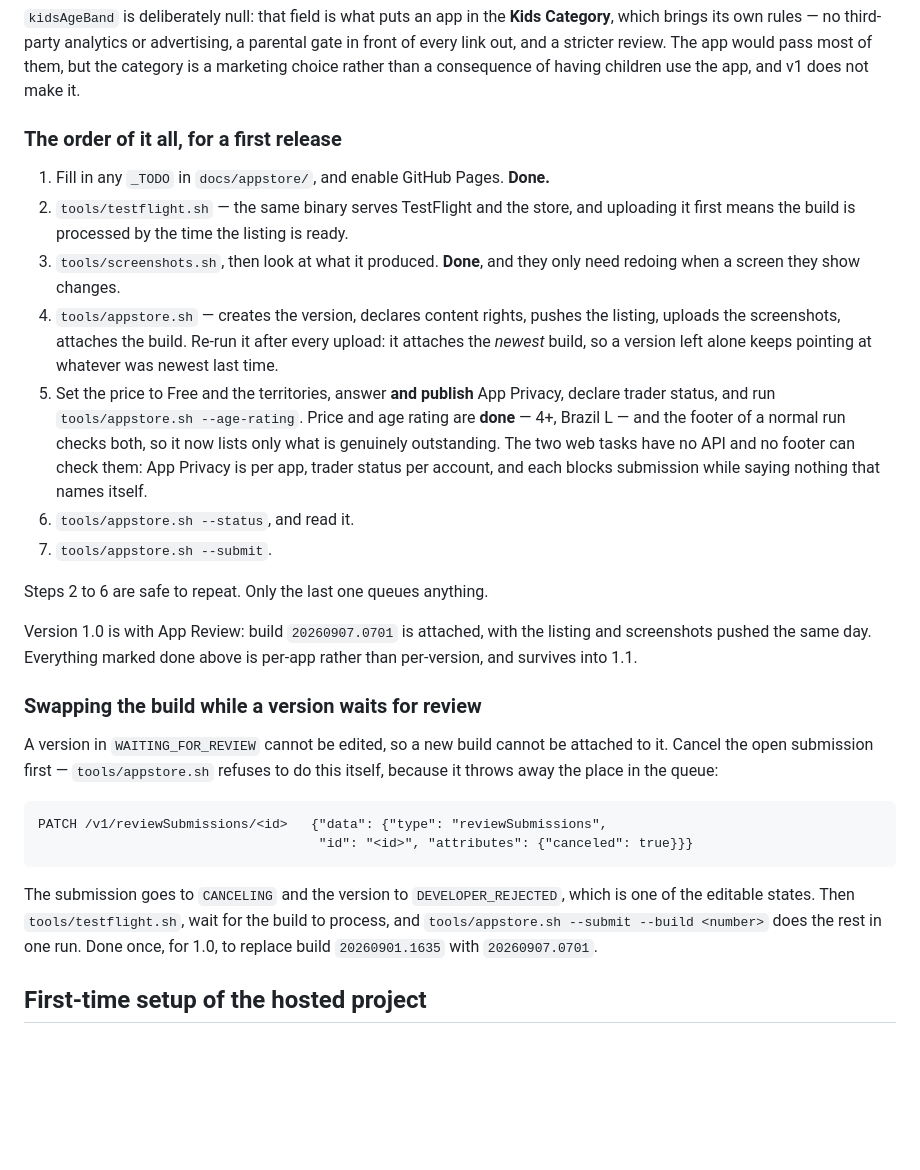
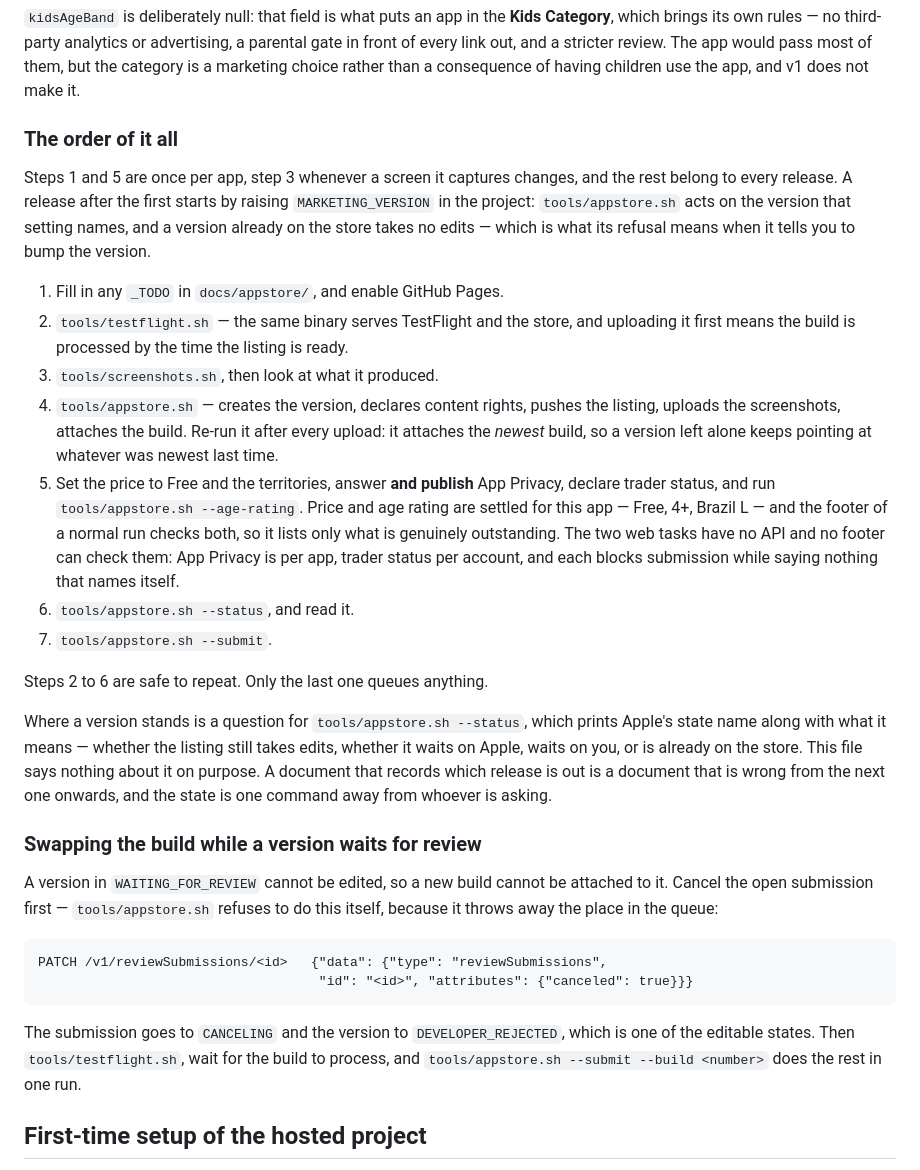
Before and after one commit to arime/chores, a Markdown page: docs/RELEASING.md, the part around the change. Drawn GitHub-style; blank space fills up the shorter version.

Commit message:
Stop keeping a release diary in the releasing doc
Three passages recorded where one particular release stood: which version was with App Review, which build replaced which, and a Done next to every step already taken. All three were true when written and wrong by the next release, and the step list read as a first-release script rather than the procedure it is.

What replaces them is durable: which steps are once per app, which repeat, and that a later release starts by raising MARKETING_VERSION. Where a version actually stands is left to appstore.sh --status, which now says it in words.

```diff
--- a/docs/RELEASING.md
+++ b/docs/RELEASING.md
@@ -479,33 +479,41 @@ a parental gate in front of every link out, and a stricter review. The app would
 pass most of them, but the category is a marketing choice rather than a
 consequence of having children use the app, and v1 does not make it.
 
-### The order of it all, for a first release
+### The order of it all
 
-1. Fill in any `_TODO` in `docs/appstore/`, and enable GitHub Pages. **Done.**
+Steps 1 and 5 are once per app, step 3 whenever a screen it captures changes, and
+the rest belong to every release. A release after the first starts by raising
+`MARKETING_VERSION` in the project: `tools/appstore.sh` acts on the version that
+setting names, and a version already on the store takes no edits — which is what
+its refusal means when it tells you to bump the version.
+
+1. Fill in any `_TODO` in `docs/appstore/`, and enable GitHub Pages.
 2. `tools/testflight.sh` — the same binary serves TestFlight and the store, and
    uploading it first means the build is processed by the time the listing is
    ready.
-3. `tools/screenshots.sh`, then look at what it produced. **Done**, and they only
-   need redoing when a screen they show changes.
+3. `tools/screenshots.sh`, then look at what it produced.
 4. `tools/appstore.sh` — creates the version, declares content rights, pushes the
    listing, uploads the screenshots, attaches the build. Re-run it after every
    upload: it attaches the *newest* build, so a version left alone keeps pointing
    at whatever was newest last time.
 5. Set the price to Free and the territories, answer **and publish** App Privacy,
    declare trader status, and run `tools/appstore.sh --age-rating`. Price and age
-   rating are **done** — 4+, Brazil L — and the footer of a normal run checks
-   both, so it now lists only what is genuinely outstanding. The two web tasks
-   have no API and no footer can check them: App Privacy is per app, trader
-   status per account, and each blocks submission while saying nothing that names
-   itself.
+   rating are settled for this app — Free, 4+, Brazil L — and the footer of a
+   normal run checks both, so it lists only what is genuinely outstanding. The
+   two web tasks have no API and no footer can check them: App Privacy is per
+   app, trader status per account, and each blocks submission while saying
+   nothing that names itself.
 6. `tools/appstore.sh --status`, and read it.
 7. `tools/appstore.sh --submit`.
 
 Steps 2 to 6 are safe to repeat. Only the last one queues anything.
 
-Version 1.0 is with App Review: build `20260907.0701` is attached, with the
-listing and screenshots pushed the same day. Everything marked done above is
-per-app rather than per-version, and survives into 1.1.
+Where a version stands is a question for `tools/appstore.sh --status`, which
+prints Apple's state name along with what it means — whether the listing still
+takes edits, whether it waits on Apple, waits on you, or is already on the store.
+This file says nothing about it on purpose. A document that records which release
+is out is a document that is wrong from the next one onwards, and the state is
+one command away from whoever is asking.
 
 ### Swapping the build while a version waits for review
 
@@ -519,7 +527,7 @@ do this itself, because it throws away the place in the queue:
 The submission goes to `CANCELING` and the version to `DEVELOPER_REJECTED`, which
 is one of the editable states. Then `tools/testflight.sh`, wait for the build to
 process, and `tools/appstore.sh --submit --build <number>` does the rest in one
-run. Done once, for 1.0, to replace build `20260901.1635` with `20260907.0701`.
+run.
 
 ## First-time setup of the hosted project
 
```
